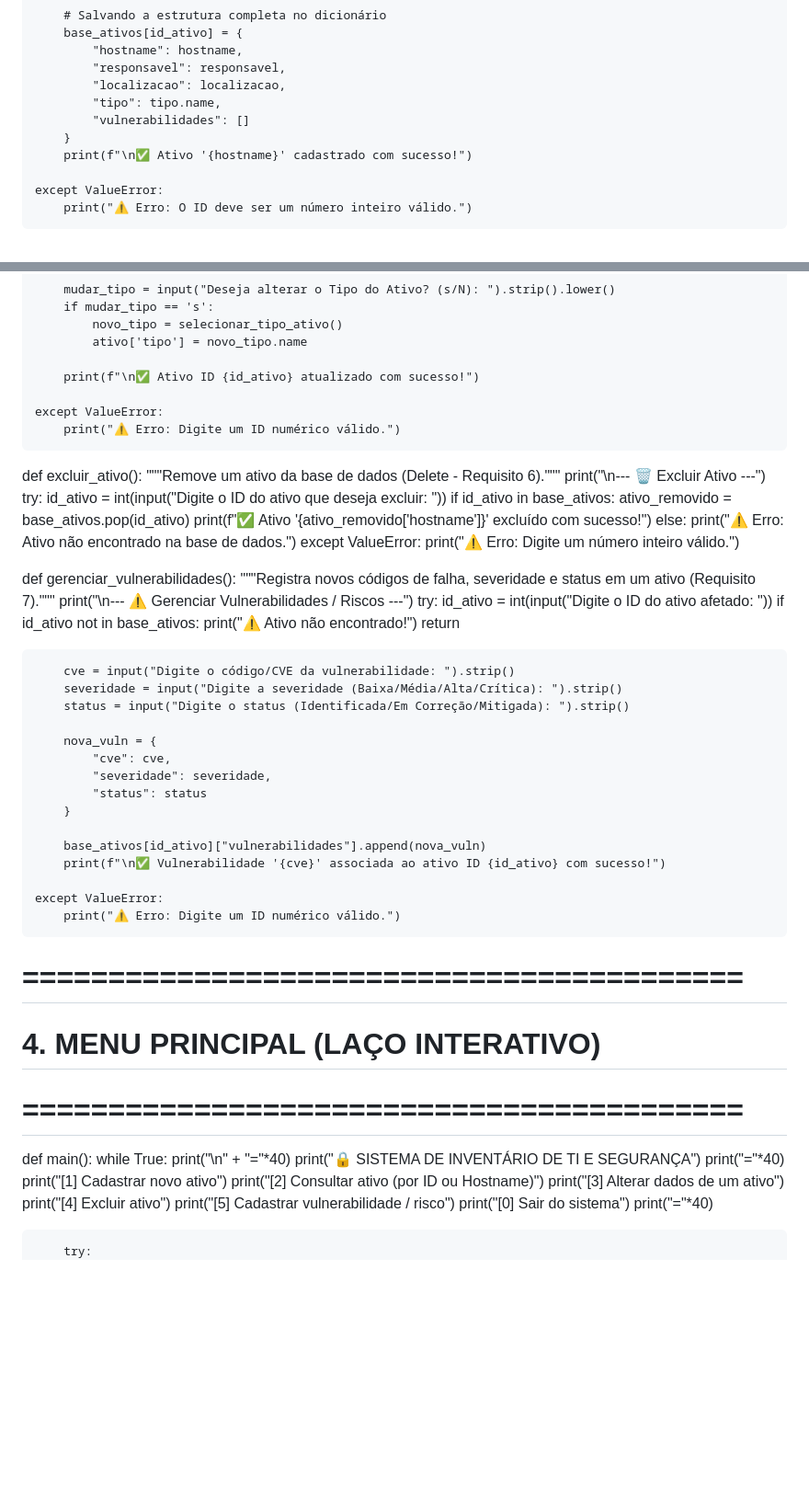
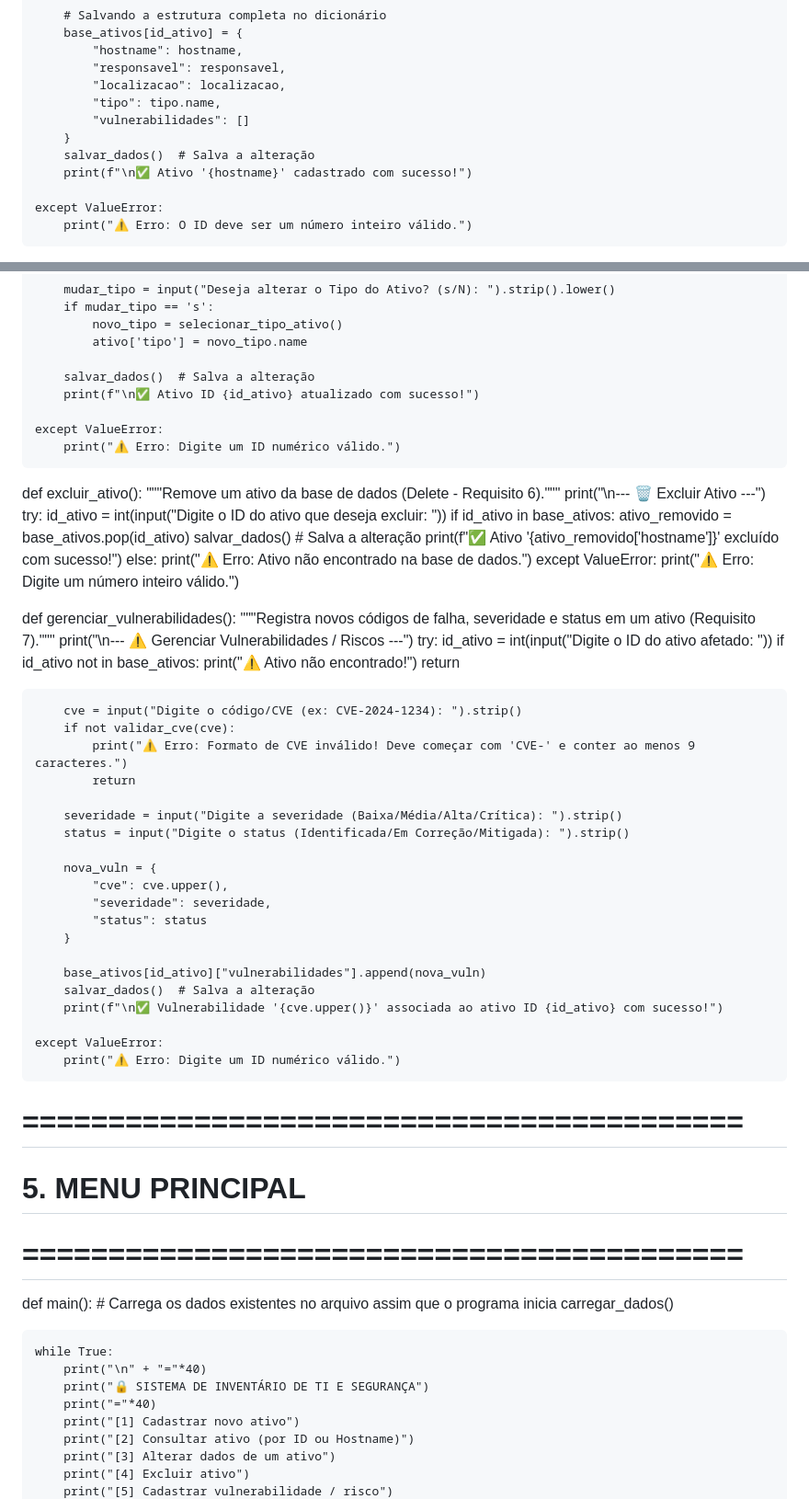
Before and after one commit to yasmin7yagami/primeiro_projeto, a Markdown page: interfaceterminal.md, 2 parts joined by grey strips. Shown at 92% size. Drawn GitHub-style; blank space fills up the shorter version.

```diff
--- a/interfaceterminal.md
+++ b/interfaceterminal.md
@@ -79,6 +119,7 @@ def cadastrar_ativo():
             "tipo": tipo.name,
             "vulnerabilidades": []
         }
+        salvar_dados()  # Salva a alteração
         print(f"\n✅ Ativo '{hostname}' cadastrado com sucesso!")
 
     except ValueError:
@@ -143,6 +184,7 @@ def alterar_ativo():
             novo_tipo = selecionar_tipo_ativo()
             ativo['tipo'] = novo_tipo.name
 
+        salvar_dados()  # Salva a alteração
         print(f"\n✅ Ativo ID {id_ativo} atualizado com sucesso!")
 
     except ValueError:
@@ -155,6 +197,7 @@ def excluir_ativo():
         id_ativo = int(input("Digite o ID do ativo que deseja excluir: "))
         if id_ativo in base_ativos:
             ativo_removido = base_ativos.pop(id_ativo)
+            salvar_dados()  # Salva a alteração
             print(f"✅ Ativo '{ativo_removido['hostname']}' excluído com sucesso!")
         else:
             print("⚠️ Erro: Ativo não encontrado na base de dados.")
@@ -170,26 +213,34 @@ def gerenciar_vulnerabilidades():
             print("⚠️ Ativo não encontrado!")
             return
 
-        cve = input("Digite o código/CVE da vulnerabilidade: ").strip()
+        cve = input("Digite o código/CVE (ex: CVE-2024-1234): ").strip()
+        if not validar_cve(cve):
+            print("⚠️ Erro: Formato de CVE inválido! Deve começar com 'CVE-' e conter ao menos 9 caracteres.")
+            return
+
         severidade = input("Digite a severidade (Baixa/Média/Alta/Crítica): ").strip()
         status = input("Digite o status (Identificada/Em Correção/Mitigada): ").strip()
 
         nova_vuln = {
-            "cve": cve,
+            "cve": cve.upper(),
             "severidade": severidade,
             "status": status
         }
 
         base_ativos[id_ativo]["vulnerabilidades"].append(nova_vuln)
-        print(f"\n✅ Vulnerabilidade '{cve}' associada ao ativo ID {id_ativo} com sucesso!")
+        salvar_dados()  # Salva a alteração
+        print(f"\n✅ Vulnerabilidade '{cve.upper()}' associada ao ativo ID {id_ativo} com sucesso!")
 
     except ValueError:
         print("⚠️ Erro: Digite um ID numérico válido.")
 
 # ==========================================
-# 4. MENU PRINCIPAL (LAÇO INTERATIVO)
+# 5. MENU PRINCIPAL
 # ==========================================
 def main():
+    # Carrega os dados existentes no arquivo assim que o programa inicia
+    carregar_dados()
+
     while True:
         print("\n" + "="*40)
         print("🔒 SISTEMA DE INVENTÁRIO DE TI E SEGURANÇA")
```
Also changed, not shown: other parts of interfaceterminal.md (+43 -3 lines).
